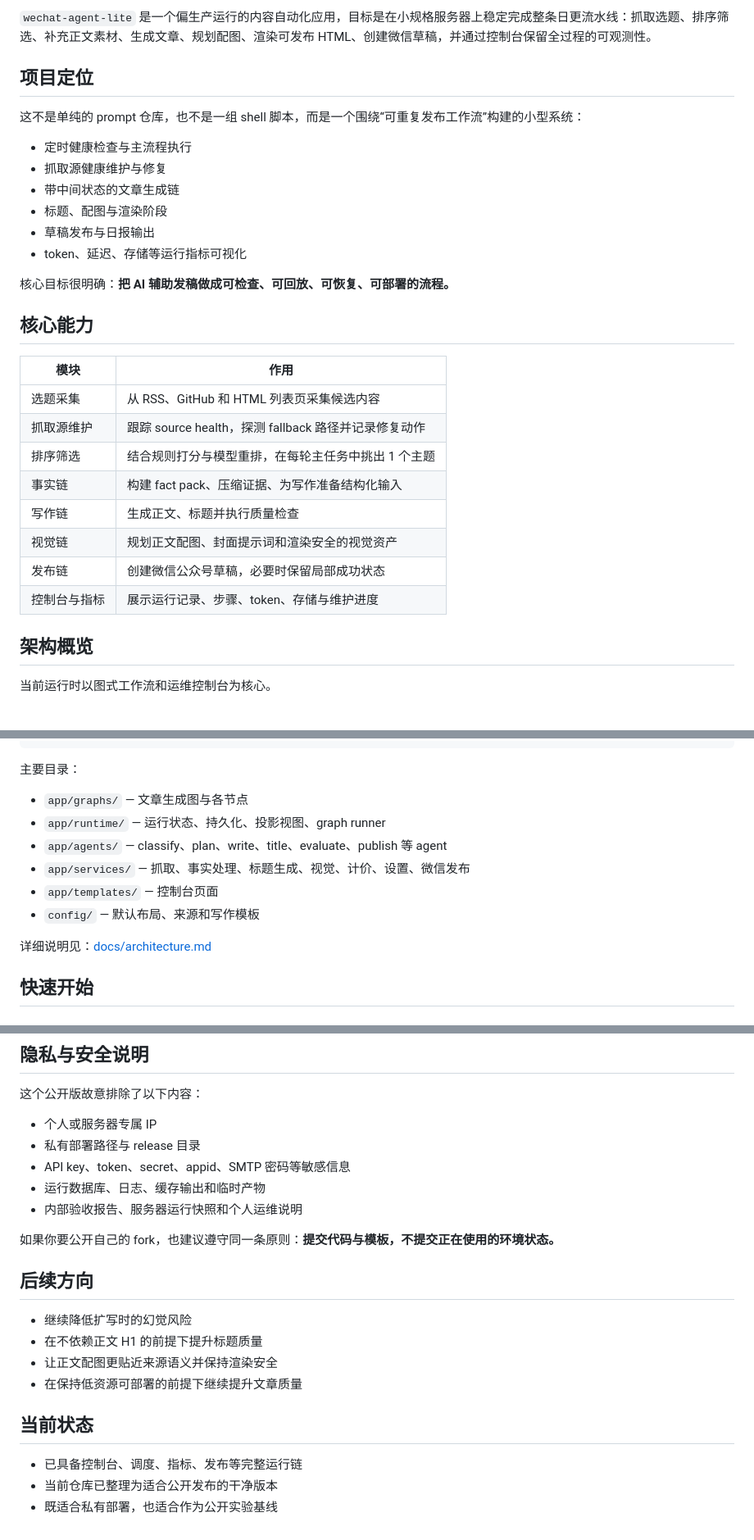
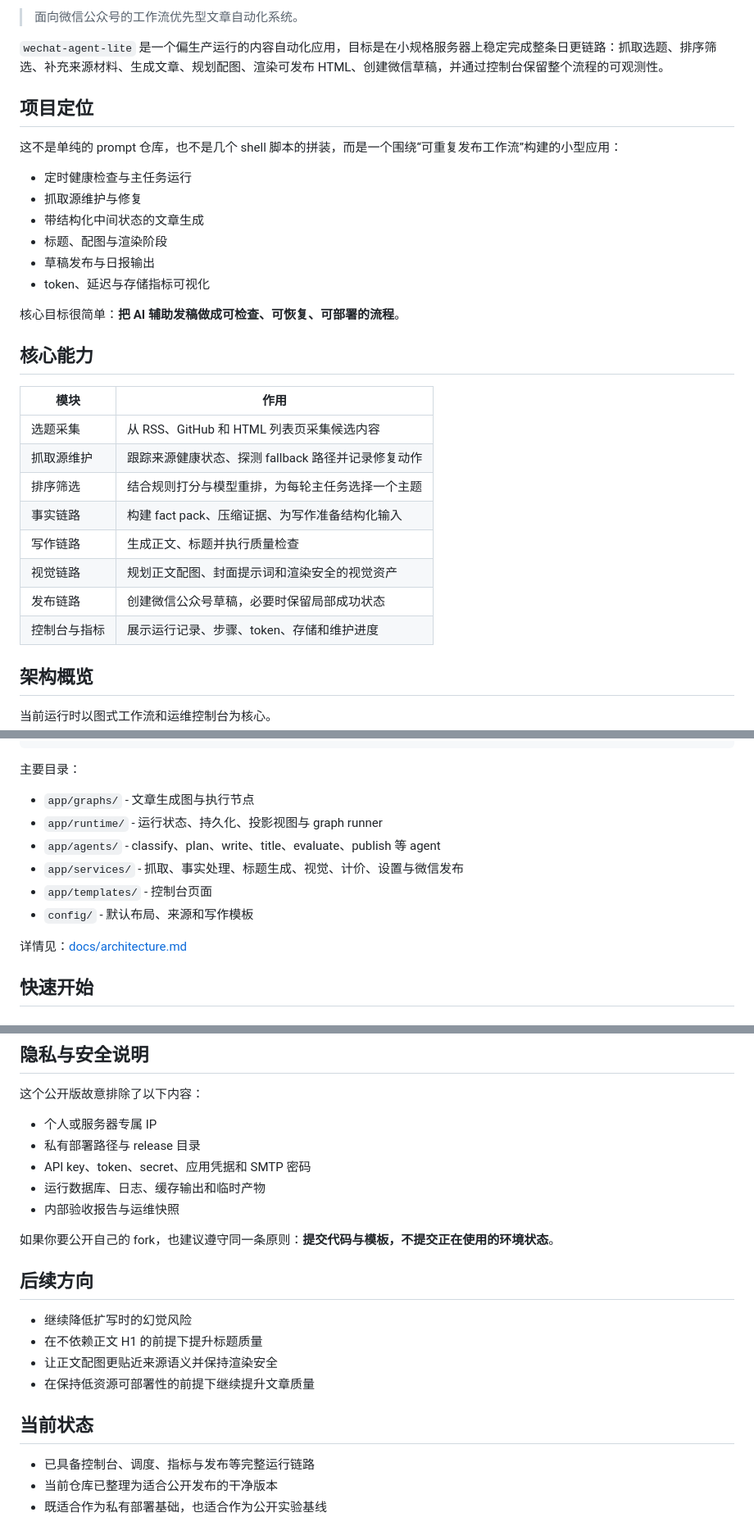
Before and after one commit to Frank-zhang-98/wechat-agent-lite-public, a Markdown page: README.zh-CN.md, 3 parts joined by grey strips. Shown at 82% size. Rendered like a GitHub page; blank space fills up the shorter version.

Commit message:
docs: refresh public Chinese README hero

```diff
--- a/README.zh-CN.md
+++ b/README.zh-CN.md
@@ -12,31 +12,33 @@
 
-`wechat-agent-lite` 是一个偏生产运行的内容自动化应用，目标是在小规格服务器上稳定完成整条日更流水线：抓取选题、排序筛选、补充正文素材、生成文章、规划配图、渲染可发布 HTML、创建微信草稿，并通过控制台保留全过程的可观测性。
+> 面向微信公众号的工作流优先型文章自动化系统。
+
+`wechat-agent-lite` 是一个偏生产运行的内容自动化应用，目标是在小规格服务器上稳定完成整条日更链路：抓取选题、排序筛选、补充来源材料、生成文章、规划配图、渲染可发布 HTML、创建微信草稿，并通过控制台保留整个流程的可观测性。
 
 ## 项目定位
 
-这不是单纯的 prompt 仓库，也不是一组 shell 脚本，而是一个围绕“可重复发布工作流”构建的小型系统：
+这不是单纯的 prompt 仓库，也不是几个 shell 脚本的拼装，而是一个围绕“可重复发布工作流”构建的小型应用：
 
-- 定时健康检查与主流程执行
-- 抓取源健康维护与修复
-- 带中间状态的文章生成链
+- 定时健康检查与主任务运行
+- 抓取源维护与修复
+- 带结构化中间状态的文章生成
 - 标题、配图与渲染阶段
 - 草稿发布与日报输出
-- token、延迟、存储等运行指标可视化
+- token、延迟与存储指标可视化
 
-核心目标很明确：**把 AI 辅助发稿做成可检查、可回放、可恢复、可部署的流程。**
+核心目标很简单：**把 AI 辅助发稿做成可检查、可恢复、可部署的流程**。
 
 ## 核心能力
 
 | 模块 | 作用 |
 | --- | --- |
 | 选题采集 | 从 RSS、GitHub 和 HTML 列表页采集候选内容 |
-| 抓取源维护 | 跟踪 source health，探测 fallback 路径并记录修复动作 |
-| 排序筛选 | 结合规则打分与模型重排，在每轮主任务中挑出 1 个主题 |
-| 事实链 | 构建 fact pack、压缩证据、为写作准备结构化输入 |
-| 写作链 | 生成正文、标题并执行质量检查 |
-| 视觉链 | 规划正文配图、封面提示词和渲染安全的视觉资产 |
-| 发布链 | 创建微信公众号草稿，必要时保留局部成功状态 |
-| 控制台与指标 | 展示运行记录、步骤、token、存储与维护进度 |
+| 抓取源维护 | 跟踪来源健康状态、探测 fallback 路径并记录修复动作 |
+| 排序筛选 | 结合规则打分与模型重排，为每轮主任务选择一个主题 |
+| 事实链路 | 构建 fact pack、压缩证据、为写作准备结构化输入 |
+| 写作链路 | 生成正文、标题并执行质量检查 |
+| 视觉链路 | 规划正文配图、封面提示词和渲染安全的视觉资产 |
+| 发布链路 | 创建微信公众号草稿，必要时保留局部成功状态 |
+| 控制台与指标 | 展示运行记录、步骤、token、存储和维护进度 |
 
 ## 架构概览
 
@@ -57,14 +59,14 @@
 
 主要目录：
 
-- `app/graphs/` — 文章生成图与各节点
-- `app/runtime/` — 运行状态、持久化、投影视图、graph runner
-- `app/agents/` — classify、plan、write、title、evaluate、publish 等 agent
-- `app/services/` — 抓取、事实处理、标题生成、视觉、计价、设置、微信发布
-- `app/templates/` — 控制台页面
-- `config/` — 默认布局、来源和写作模板
+- `app/graphs/` - 文章生成图与执行节点
+- `app/runtime/` - 运行状态、持久化、投影视图与 graph runner
+- `app/agents/` - classify、plan、write、title、evaluate、publish 等 agent
+- `app/services/` - 抓取、事实处理、标题生成、视觉、计价、设置与微信发布
+- `app/templates/` - 控制台页面
+- `config/` - 默认布局、来源和写作模板
 
-详细说明见：[docs/architecture.md](docs/architecture.md)
+详情见：[docs/architecture.md](docs/architecture.md)
 
 ## 快速开始
 
@@ -146,21 +149,21 @@ wechat-agent-lite-public/
 
 - 个人或服务器专属 IP
 - 私有部署路径与 release 目录
-- API key、token、secret、appid、SMTP 密码等敏感信息
+- API key、token、secret、应用凭据和 SMTP 密码
 - 运行数据库、日志、缓存输出和临时产物
-- 内部验收报告、服务器运行快照和个人运维说明
+- 内部验收报告与运维快照
 
-如果你要公开自己的 fork，也建议遵守同一条原则：**提交代码与模板，不提交正在使用的环境状态。**
+如果你要公开自己的 fork，也建议遵守同一条原则：**提交代码与模板，不提交正在使用的环境状态**。
 
 ## 后续方向
 
 - 继续降低扩写时的幻觉风险
 - 在不依赖正文 H1 的前提下提升标题质量
 - 让正文配图更贴近来源语义并保持渲染安全
-- 在保持低资源可部署的前提下继续提升文章质量
+- 在保持低资源可部署性的前提下继续提升文章质量
 
 ## 当前状态
 
-- 已具备控制台、调度、指标、发布等完整运行链
+- 已具备控制台、调度、指标与发布等完整运行链路
 - 当前仓库已整理为适合公开发布的干净版本
-- 既适合私有部署，也适合作为公开实验基线
+- 既适合作为私有部署基础，也适合作为公开实验基线
```
Also changed, not shown: other parts of README.zh-CN.md (+4 -3 lines).
